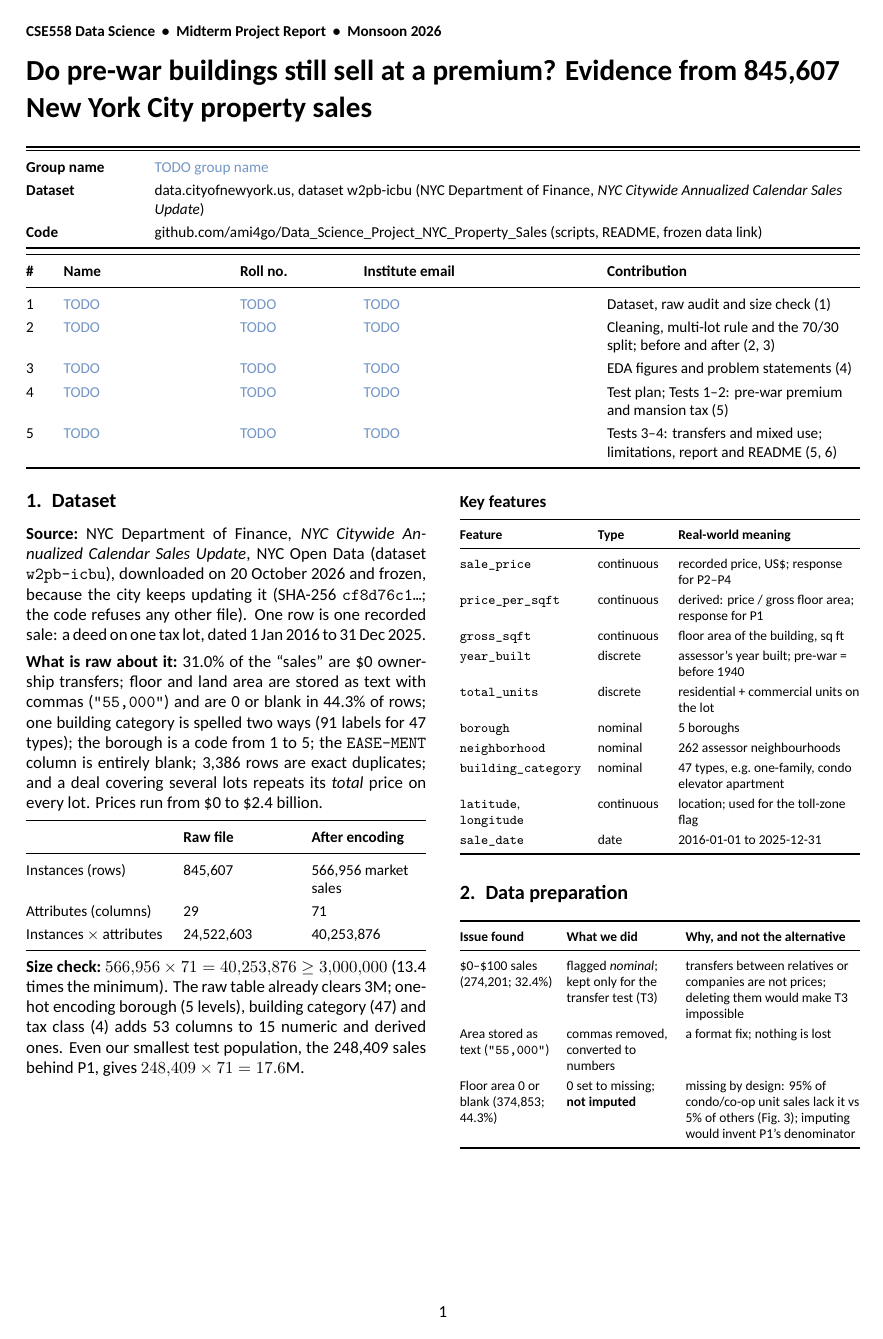
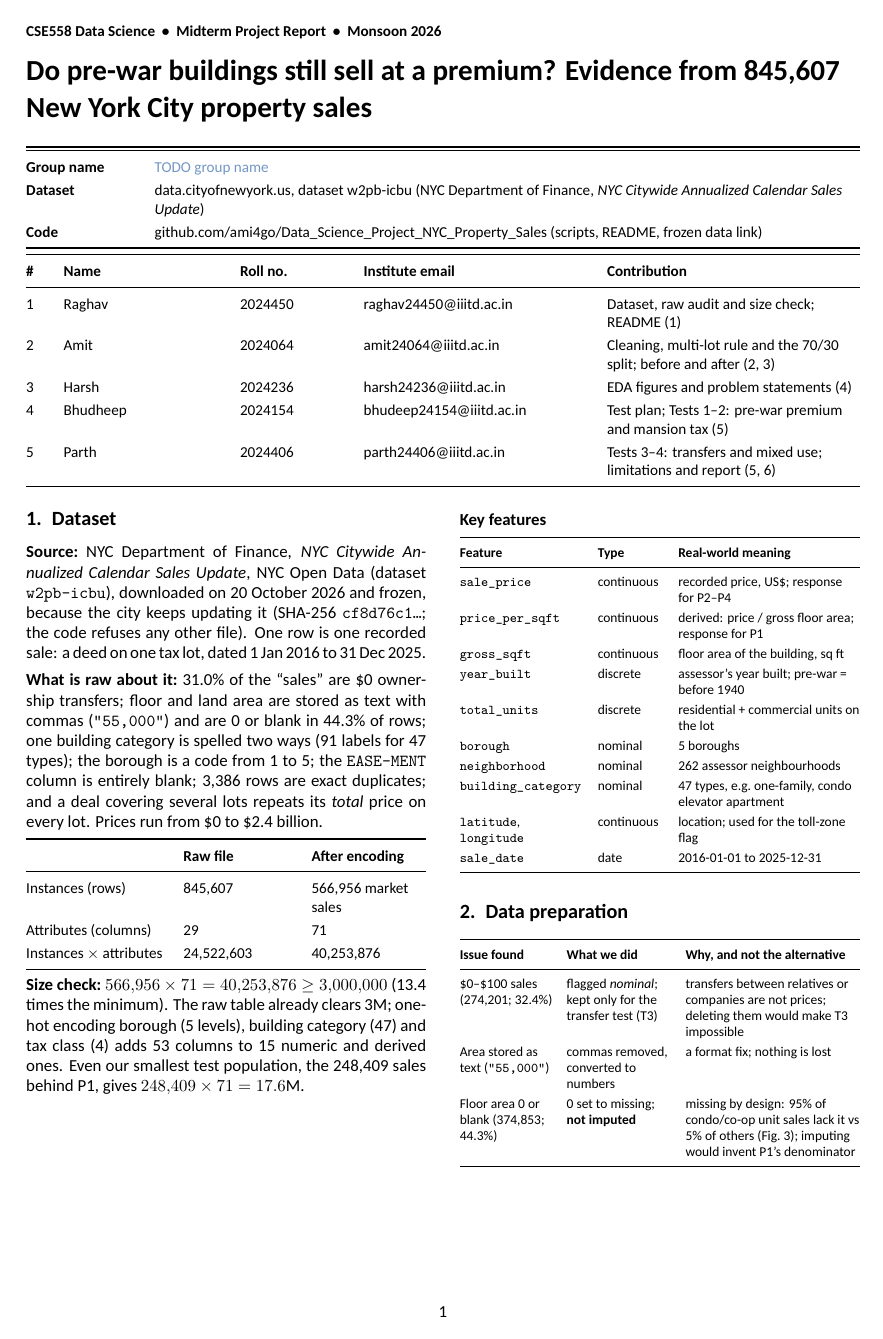
Before and after one commit to ami4go/Data_Science_Project_NYC_Property_Sales, a LaTeX document (report/main.tex): page 1 of 6. The pictures show the PDF file report/main.pdf that the author committed with the source.

Commit message:
Add member names and contributions to the report and README

```diff
--- a/report/main.tex
+++ b/report/main.tex
@@ -120,11 +120,11 @@ Code & \href{https://github.com/ami4go/Data_Science_Project_NYC_Property_Sales}{
 \toprule
 \textbf{\#} & \textbf{Name} & \textbf{Roll no.} & \textbf{Institute email} & \textbf{Contribution} \\
 \midrule
-1 & \eg{TODO} & \eg{TODO} & \eg{TODO} & Dataset, raw audit and size check (1) \\
-2 & \eg{TODO} & \eg{TODO} & \eg{TODO} & Cleaning, multi-lot rule and the 70/30 split; before and after (2, 3) \\
-3 & \eg{TODO} & \eg{TODO} & \eg{TODO} & EDA figures and problem statements (4) \\
-4 & \eg{TODO} & \eg{TODO} & \eg{TODO} & Test plan; Tests 1--2: pre-war premium and mansion tax (5) \\
-5 & \eg{TODO} & \eg{TODO} & \eg{TODO} & Tests 3--4: transfers and mixed use; limitations, report and README (5, 6) \\
+1 & Raghav & 2024450 & raghav24450@iiitd.ac.in & Dataset, raw audit and size check; README (1) \\
+2 & Amit & 2024064 & amit24064@iiitd.ac.in & Cleaning, multi-lot rule and the 70/30 split; before and after (2, 3) \\
+3 & Harsh & 2024236 & harsh24236@iiitd.ac.in & EDA figures and problem statements (4) \\
+4 & Bhudheep & 2024154 & bhudeep24154@iiitd.ac.in & Test plan; Tests 1--2: pre-war premium and mansion tax (5) \\
+5 & Parth & 2024406 & parth24406@iiitd.ac.in & Tests 3--4: transfers and mixed use; limitations and report (5, 6) \\
 \bottomrule
 \end{tabularx}}
 \vspace{12pt}
```
Also changed, not shown: README.md, report/main.pdf.
